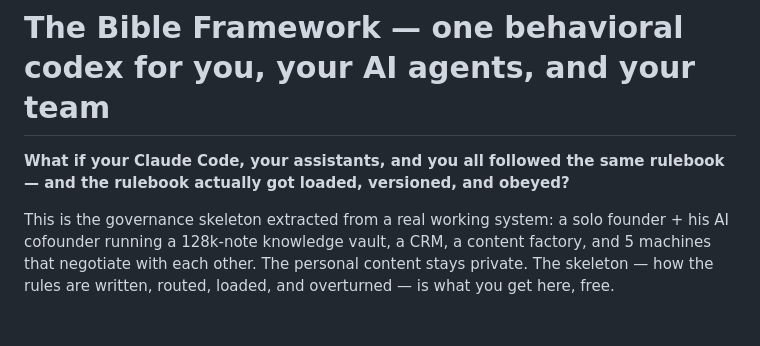
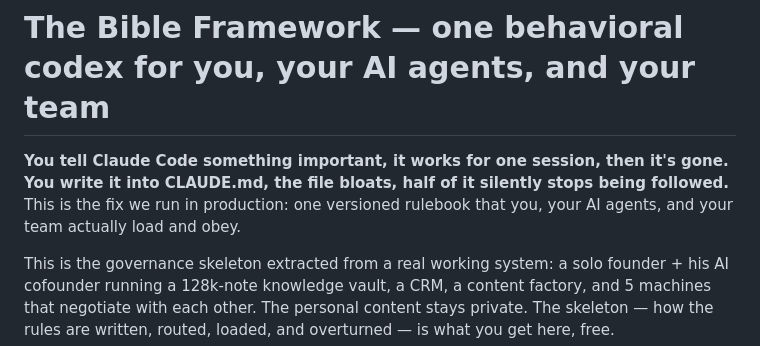
Before and after one commit to Palo-Alto-AI-Research-Lab/claude-bible, a Markdown page: README.md, the part around the change. Drawn GitHub-style; blank space fills up the shorter version.

Commit message:
docs: pain-first top fold (distribution plan, month 1)

```diff
--- a/README.md
+++ b/README.md
@@ -1,6 +1,6 @@
 # The Bible Framework — one behavioral codex for you, your AI agents, and your team
 
-**What if your Claude Code, your assistants, and you all followed the same rulebook — and the rulebook actually got loaded, versioned, and obeyed?**
+**You tell Claude Code something important, it works for one session, then it's gone. You write it into CLAUDE.md, the file bloats, half of it silently stops being followed.** This is the fix we run in production: one versioned rulebook that you, your AI agents, and your team actually load and obey.
 
 This is the governance skeleton extracted from a real working system: a solo founder + his AI cofounder running a 128k-note knowledge vault, a CRM, a content factory, and 5 machines that negotiate with each other. The personal content stays private. The skeleton — how the rules are written, routed, loaded, and overturned — is what you get here, free.
 
```
